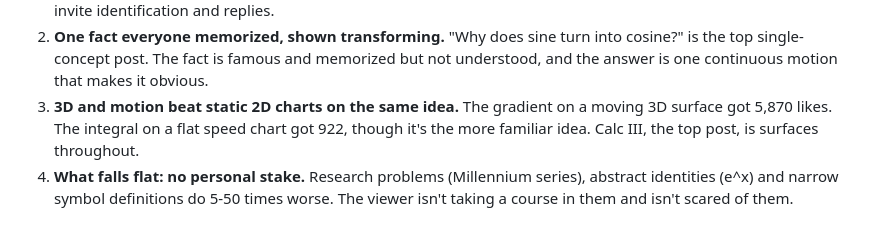
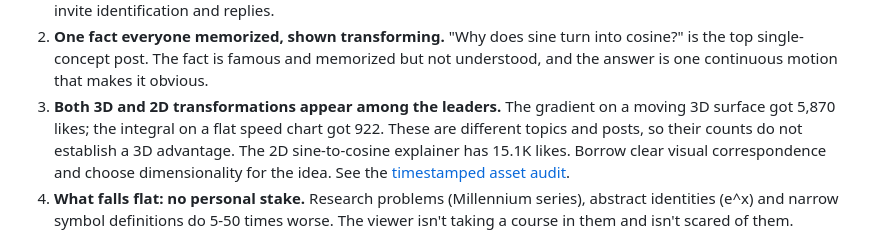
Before and after one commit to seeko-codes/content-factory, a Markdown page: research/sat-math-topics.md, the part around the change. GitHub-like rendering.

Commit message:
Document reference-based SAT video asset decisions

```diff
--- a/research/sat-math-topics.md
+++ b/research/sat-math-topics.md
@@ -32,7 +32,7 @@ The Linear Algebra, Differential Equations, Yang-Mills, x² → 2x, Mandelbrot a
 
 1. **A whole course in 60 seconds is the breakout format.** The top post, Calc III, has about three times the likes of anything else and nearly a million views. The course format holds three of the top four spots. It turns a feared, named thing the viewer is enrolled in into one picture. People save it (16.2K saves) and send it to classmates (14.7K shares), which beats liking. A course nav ("Calc I · II · III") and a caption that asks "Which one broke you?" invite identification and replies.
 2. **One fact everyone memorized, shown transforming.** "Why does sine turn into cosine?" is the top single-concept post. The fact is famous and memorized but not understood, and the answer is one continuous motion that makes it obvious.
-3. **3D and motion beat static 2D charts on the same idea.** The gradient on a moving 3D surface got 5,870 likes. The integral on a flat speed chart got 922, though it's the more familiar idea. Calc III, the top post, is surfaces throughout.
+3. **Both 3D and 2D transformations appear among the leaders.** The gradient on a moving 3D surface got 5,870 likes; the integral on a flat speed chart got 922. These are different topics and posts, so their counts do not establish a 3D advantage. The 2D sine-to-cosine explainer has 15.1K likes. Borrow clear visual correspondence and choose dimensionality for the idea. See the [timestamped asset audit](reference-asset-audit.md).
 4. **What falls flat: no personal stake.** Research problems (Millennium series), abstract identities (e^x) and narrow symbol definitions do 5-50 times worse. The viewer isn't taking a course in them and isn't scared of them.
 
 Caveats: this is nine posts with visible counts, posted on different dates, so older posts have had longer to accumulate. Treat it as a strong direction, not a measured model.
```
Also changed, not shown: research/reference-asset-audit.md (added, +58 -0 lines).
